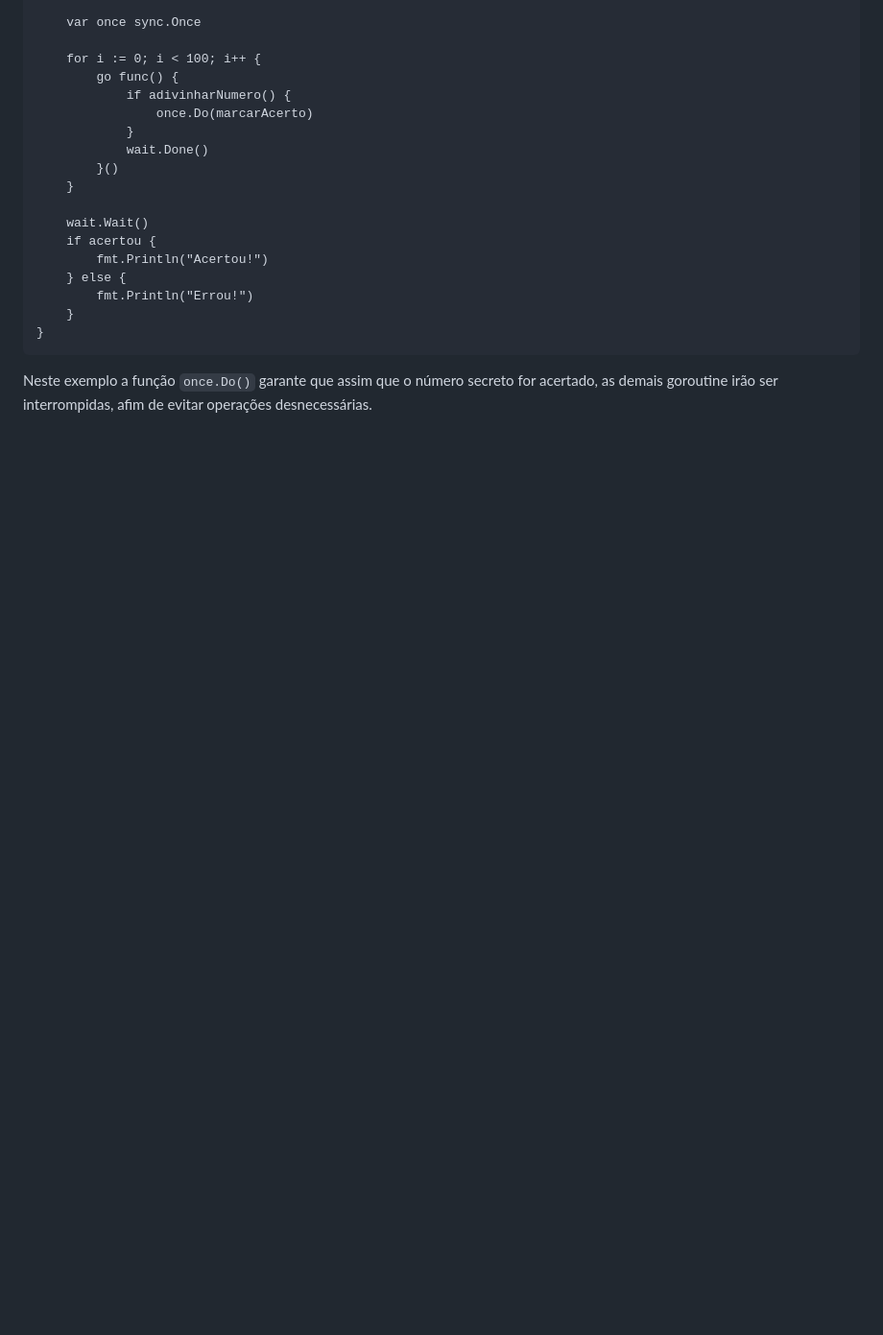
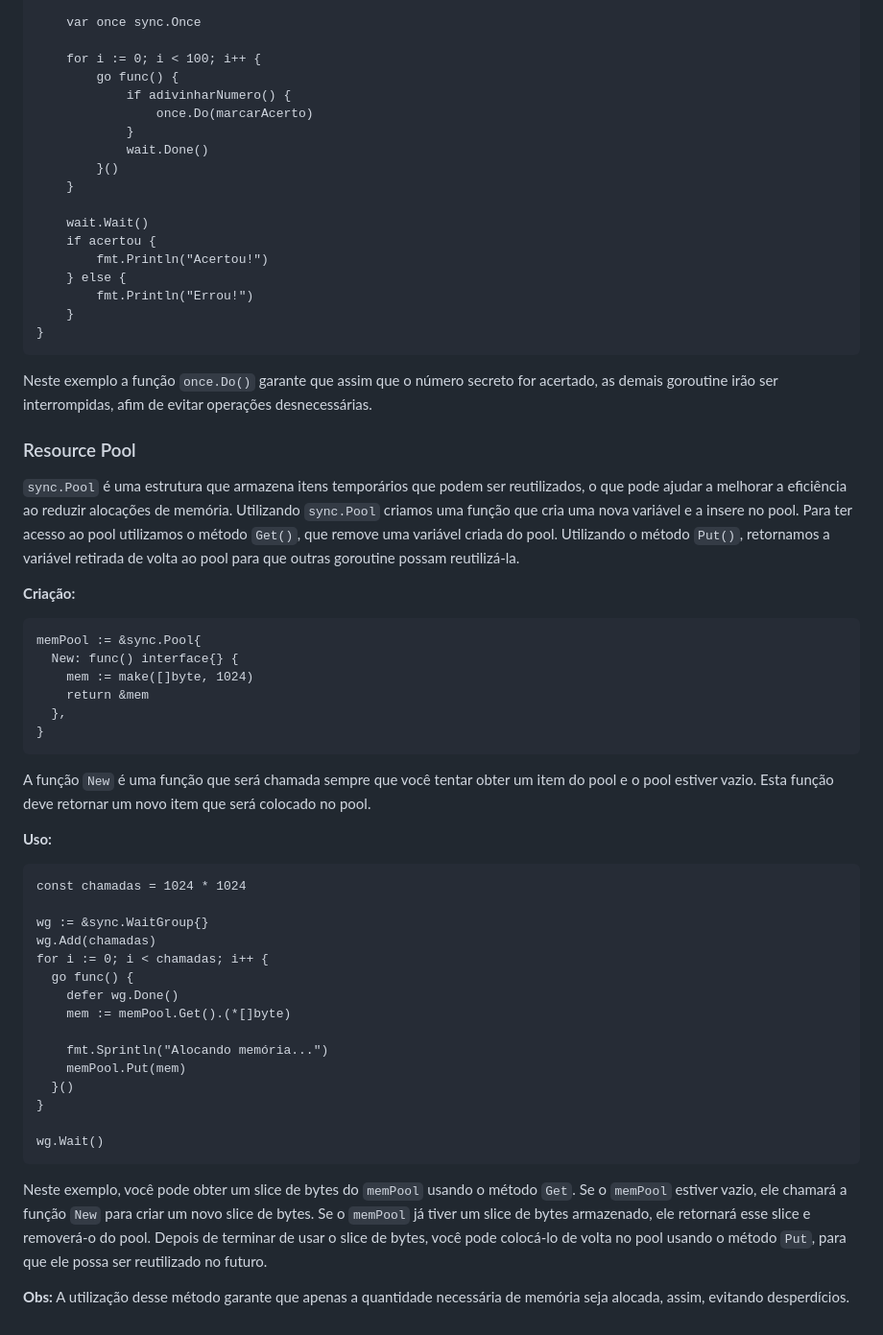
Before and after one commit to Perazzojoao/Projetos-Alura, a Markdown page: GO/Linguagem_go.md, the part around one of its changes. Shown at 96% size. Drawn GitHub-style; blank space fills up the shorter version.

Commit message:
Adição de sync.Pool

````diff
--- a/GO/Linguagem_go.md
+++ b/GO/Linguagem_go.md
@@ -891,3 +896,45 @@ func main() {
 ```
 
 Neste exemplo a função `once.Do()` garante que assim que o número secreto for acertado, as demais goroutine irão ser interrompidas, afim de evitar operações desnecessárias.
+
+### Resource Pool
+
+`sync.Pool` é uma estrutura que armazena itens temporários que podem ser reutilizados, o que pode ajudar a melhorar a eficiência ao reduzir alocações de memória. Utilizando `sync.Pool` criamos uma função que cria uma nova variável e a insere no pool. Para ter acesso ao pool utilizamos o método `Get()`, que remove uma variável criada do pool. Utilizando o método `Put()`, retornamos a variável retirada de volta ao pool para que outras goroutine possam reutilizá-la.
+
+**Criação:**
+
+```
+memPool := &sync.Pool{
+  New: func() interface{} {
+    mem := make([]byte, 1024)
+    return &mem
+  },
+}
+```
+
+A função `New` é uma função que será chamada sempre que você tentar obter um item do pool e o pool estiver vazio. Esta função deve retornar um novo item que será colocado no pool.
+
+
+**Uso:**
+
+```
+const chamadas = 1024 * 1024
+
+wg := &sync.WaitGroup{}
+wg.Add(chamadas)
+for i := 0; i < chamadas; i++ {
+  go func() {
+    defer wg.Done()
+    mem := memPool.Get().(*[]byte)
+
+    fmt.Sprintln("Alocando memória...")
+    memPool.Put(mem)
+  }()
+}
+
+wg.Wait()
+```
+
+Neste exemplo, você pode obter um slice de bytes do `memPool` usando o método `Get`. Se o `memPool` estiver vazio, ele chamará a função `New` para criar um novo slice de bytes. Se o `memPool` já tiver um slice de bytes armazenado, ele retornará esse slice e removerá-o do pool. Depois de terminar de usar o slice de bytes, você pode colocá-lo de volta no pool usando o método `Put`, para que ele possa ser reutilizado no futuro.
+
+**Obs:** A utilização desse método garante que apenas a quantidade necessária de memória seja alocada, assim, evitando desperdícios.
````
Also changed, not shown: other parts of GO/Linguagem_go.md (+6 -1 lines).
